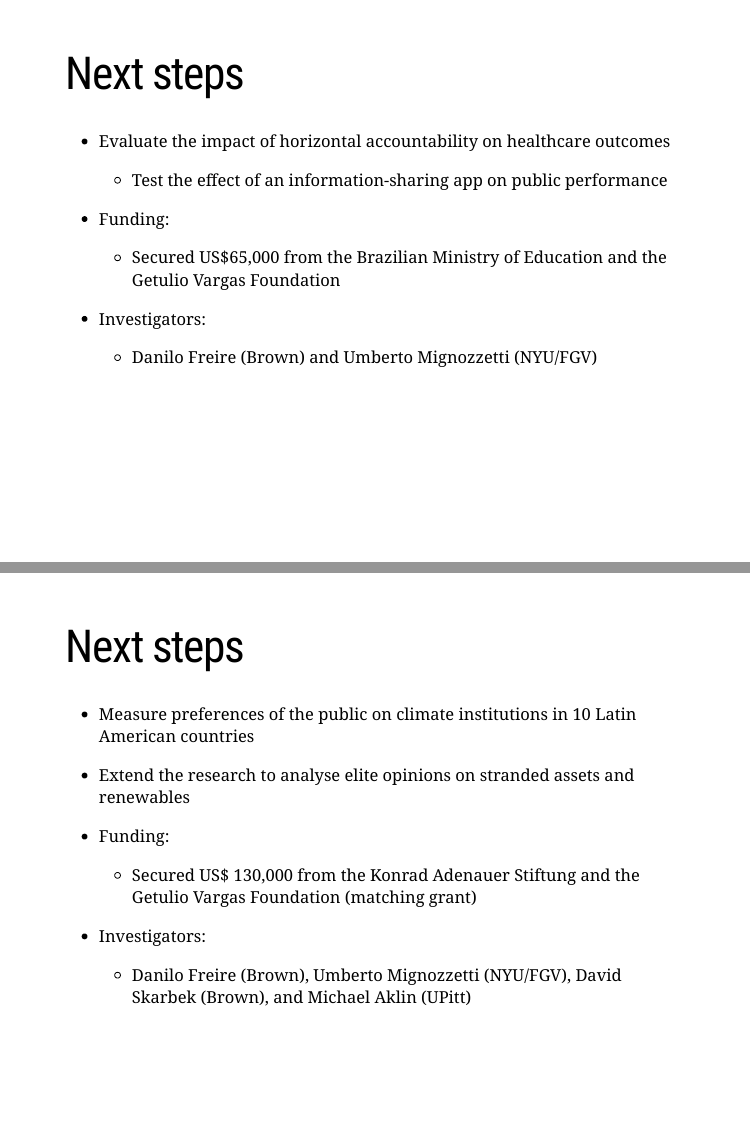
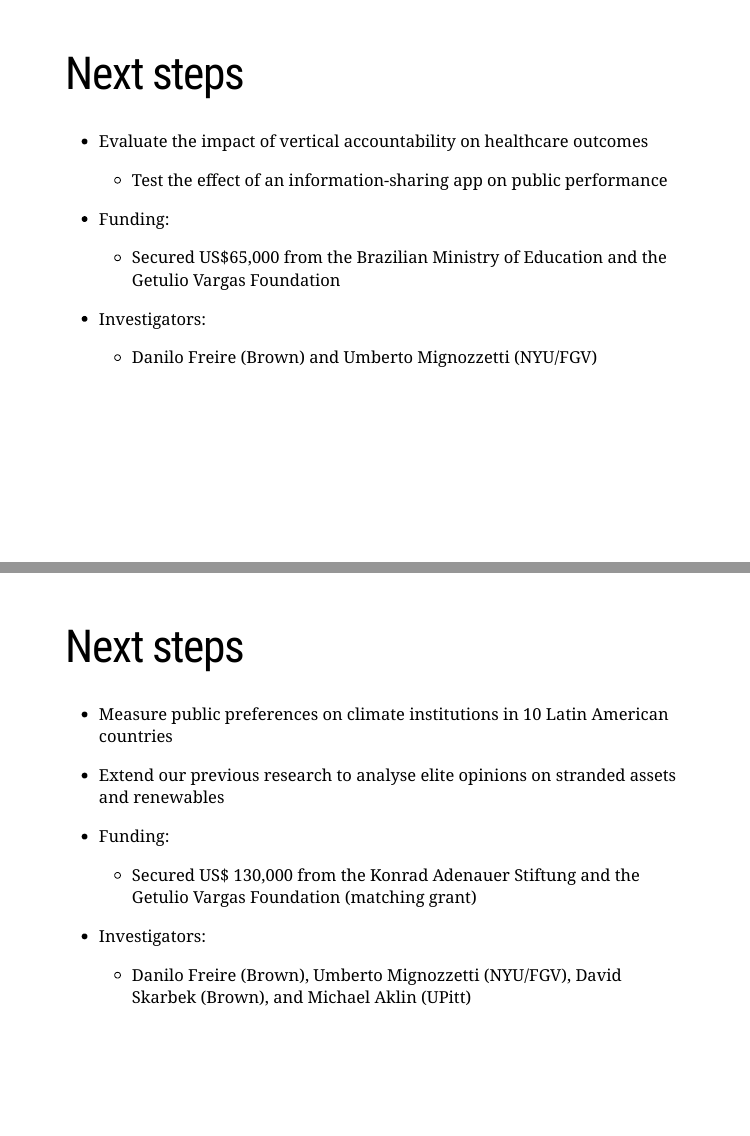
Before and after one commit to danilofreire/tees, an R Markdown document (tees.Rmd): pages 4 and 8 of 13, joined at a grey line. The pictures show the slides in the output file tees.html that the author committed with the source; the slides are laid out offline by our stand-in for remark.js, each with all of its steps uncovered, in fonts that may differ from those the slides ask for, and without slide numbers, shadows or browser add-ons; a font, style sheet, LaTeX package, included part or bibliography that could not be used is replaced or left out.

Commit message:
edit two slides

```diff
--- a/tees.Rmd
+++ b/tees.Rmd
@@ -85,7 +85,7 @@
 # Next steps
 
 .font130[
-* Evaluate the impact of horizontal accountability on healthcare outcomes
+* Evaluate the impact of vertical accountability on healthcare outcomes
 	- Test the effect of an information-sharing app on public performance
 
 * Funding:
@@ -143,9 +143,9 @@
 # Next steps
 
 .font130[
-* Measure preferences of the public on climate institutions in 10 Latin American countries
+* Measure public preferences on climate institutions in 10 Latin American countries
 
-* Extend the research to analyse elite opinions on stranded assets and renewables
+* Extend our previous research to analyse elite opinions on stranded assets and renewables
 
 * Funding:
 	- Secured US$ 130,000 from the Konrad Adenauer Stiftung and the Getulio Vargas Foundation (matching grant)
```
Also changed, not shown: tees.html.
